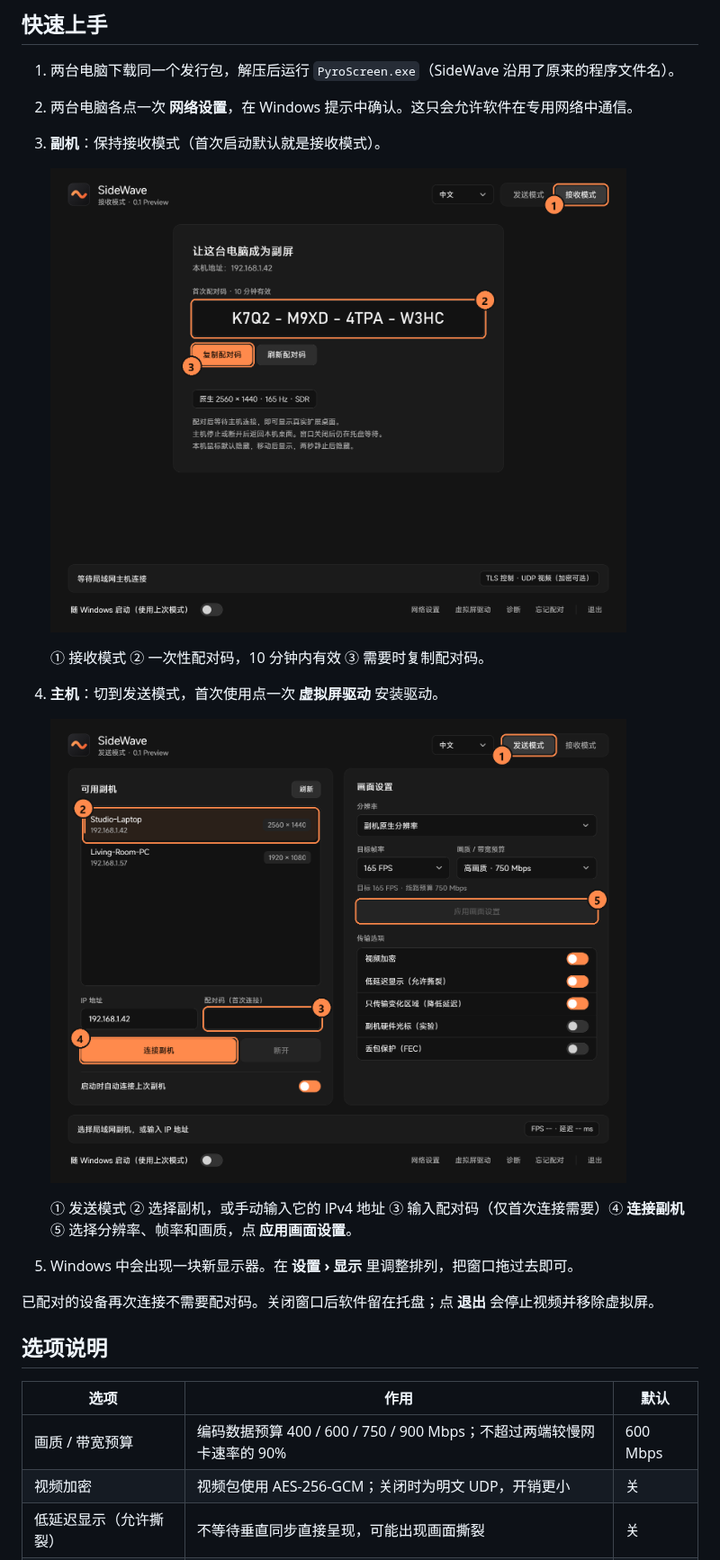
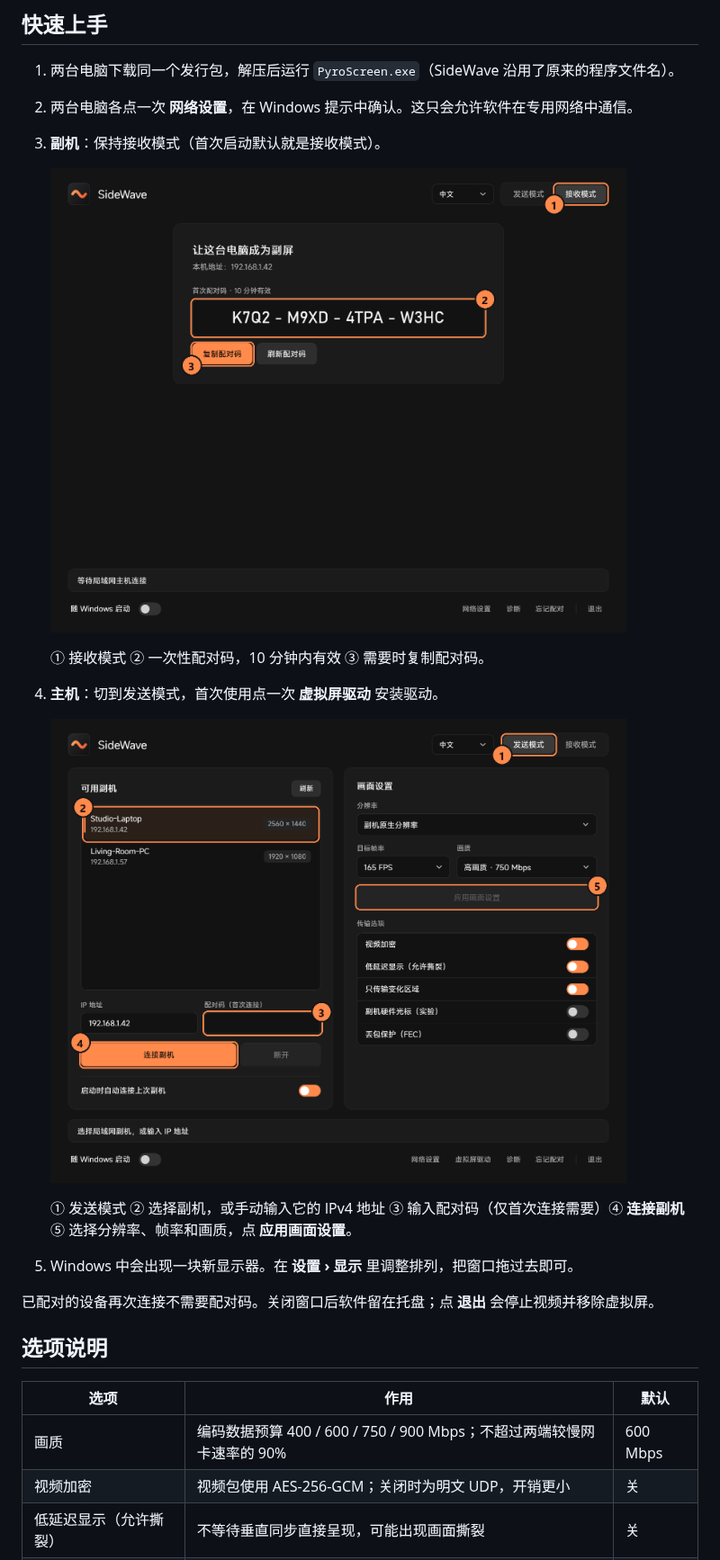
Before and after one commit to SanctuaryQAQ/sidewave, a Markdown page: README.zh-CN.md, the part around the change. Shown at 90% size. Drawn GitHub-style; pictures changed too: docs/images/receiver.zh-CN.png, docs/images/sender.zh-CN.png.

```diff
--- a/README.zh-CN.md
+++ b/README.zh-CN.md
@@ -53,7 +53,7 @@
 
 | 选项 | 作用 | 默认 |
 | --- | --- | --- |
-| 画质 / 带宽预算 | 编码数据预算 400 / 600 / 750 / 900 Mbps；不超过两端较慢网卡速率的 90% | 600 Mbps |
+| 画质 | 编码数据预算 400 / 600 / 750 / 900 Mbps；不超过两端较慢网卡速率的 90% | 600 Mbps |
 | 视频加密 | 视频包使用 AES-256-GCM；关闭时为明文 UDP，开销更小 | 关 |
 | 低延迟显示（允许撕裂） | 不等待垂直同步直接呈现，可能出现画面撕裂 | 关 |
 | 只传输变化区域 | 只编码桌面变化的部分；全屏运动时仍发送整帧 | 关 |
```
Also changed, not shown: README.md (+1 -1 lines), docs/images/app.png, docs/images/app.zh-CN.png, docs/images/receiver.png, docs/images/sender.png, 3 other files.
